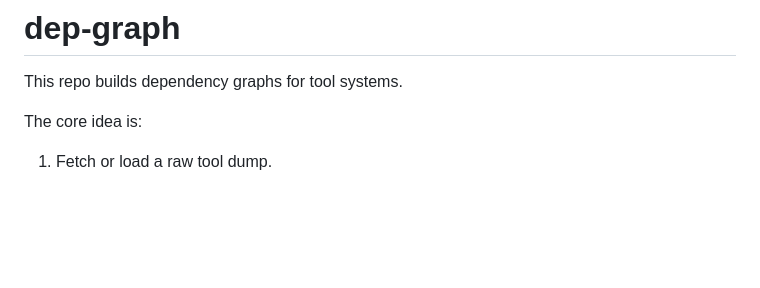
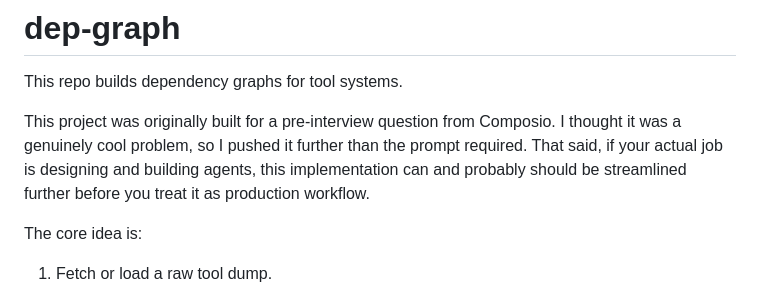
Before and after one commit to Jgmedina95/dep-graph, a Markdown page: readme.md, the part around the change. Drawn GitHub-style; blank space fills up the shorter version.

Commit message:
Add README disclaimer

```diff
--- a/readme.md
+++ b/readme.md
@@ -1,6 +1,8 @@
 # dep-graph
 
 This repo builds dependency graphs for tool systems.
+
+This project was originally built for a pre-interview question from Composio. I thought it was a genuinely cool problem, so I pushed it further than the prompt required. That said, if your actual job is designing and building agents, this implementation can and probably should be streamlined further before you treat it as production workflow.
 
 The core idea is:
 
```
